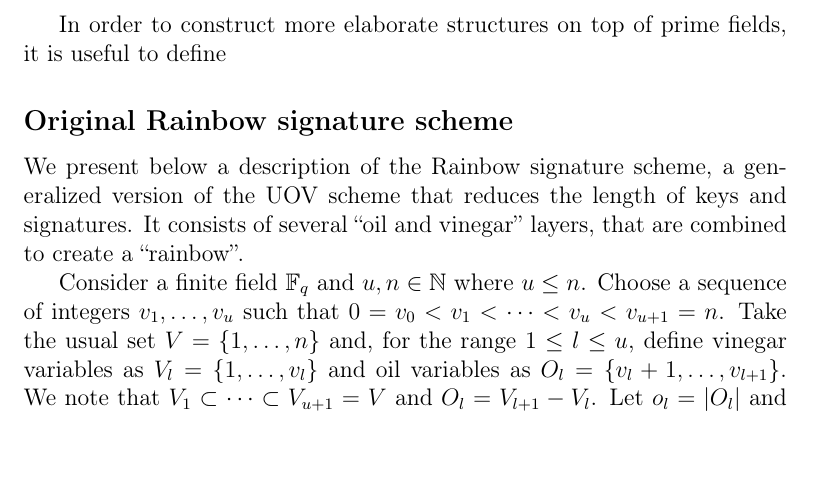
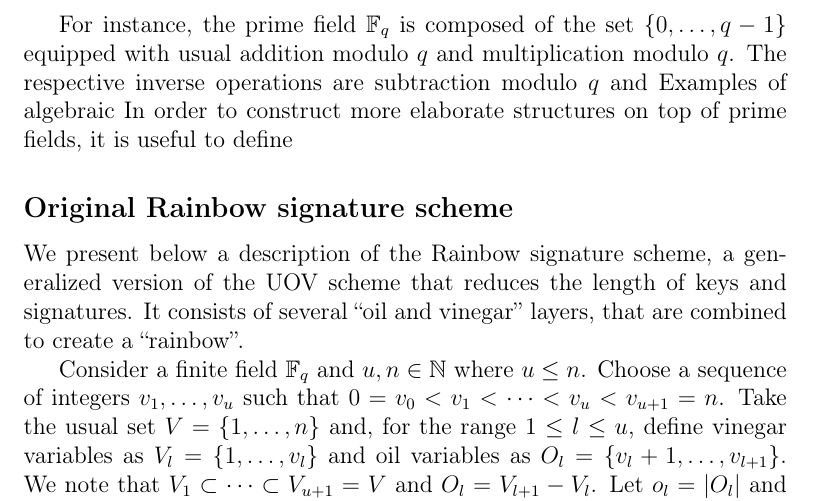
Before and after one commit to zambonin/msc, a LaTeX thesis (main.tex): part of page 10 of 34, cut at the place of the change, the shorter picture padded with empty space. Compiled offline with pdfLaTeX.

Commit message:
overleaf_to_git: update main.tex from r4101 to r4106

```diff
--- a/main.tex
+++ b/main.tex
@@ -168,6 +168,7 @@ Particularly, Galois fields or \emph{finite fields} are at the heart of various
   The order of a finite field is always of the form $q^{n}$ with $q$ prime and $n \in \mathbb{N}$. If $n = 1$, then it is called a \emph{prime field}.
 \end{theorem}
 
+For instance, the prime field $\mathbb{F}_{q}$ is composed of the set $\{0, \dots, q - 1\}$ equipped with usual addition modulo $q$ and multiplication modulo $q$. The respective inverse operations are subtraction modulo $q$ and  Examples of algebraic
 In order to construct more elaborate structures on top of prime fields, it is useful to define
 
 %  A vector space of dimension $n$ over the finite field $\mathbb{F}_{q}$ of order $q$ is denoted by $\mathbb{F}_{q}^{n}$,
```
